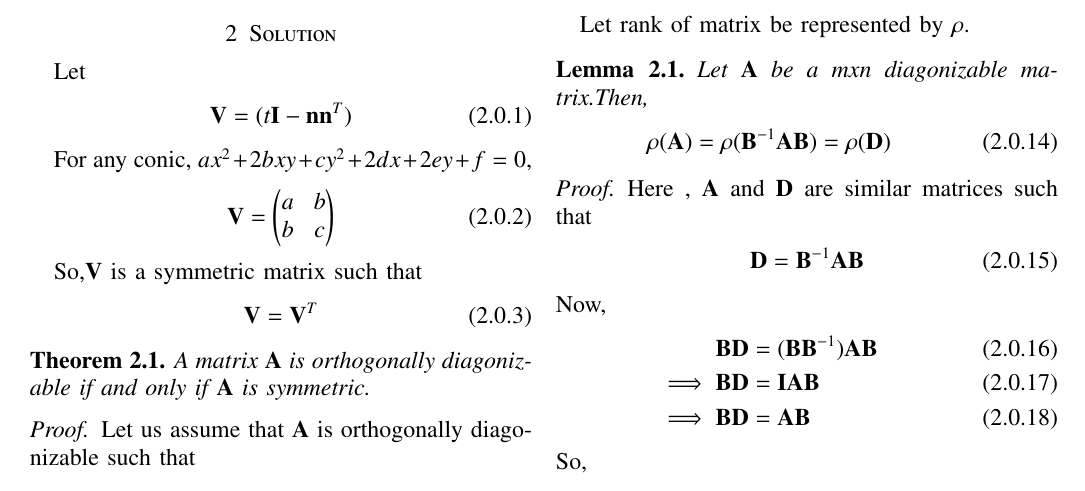
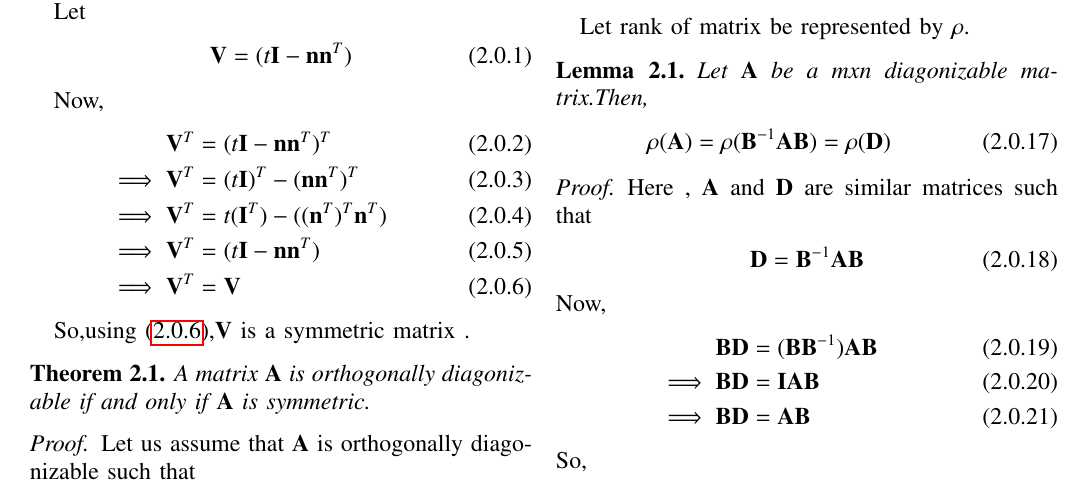
Before and after one commit to ka-raja-babu/Matrix-Theory, a LaTeX paper (ChallengeProblem1/ChallengeProblem1.tex): part of page 1 of 2, cut so that both start at the same text. Compiled offline with pdfLaTeX.

Commit message:
Add files via upload

```diff
--- a/ChallengeProblem1/ChallengeProblem1.tex
+++ b/ChallengeProblem1/ChallengeProblem1.tex
@@ -146,15 +146,20 @@ Let
     \vec{V} = (t\vec{I}-\vec{n}\vec{n}^T)
 \end{align}
 
-For any conic, $ax^2 + 2bxy + cy^2 + 2dx + 2ey + f = 0$,
+Now,
 \begin{align}
-    \vec{V} = \myvec{a & b \\ b & c}
+    \vec{V}^T &= (t\vec{I}-\vec{n}\vec{n}^T)^T
+    \\
+    \implies \vec{V}^T &= (t\vec{I})^T-(\vec{n}\vec{n}^T)^T
+    \\
+    \implies \vec{V}^T &= t(\vec{I}^T) - ((\vec{n}^T)^T\vec{n}^T)
+    \\
+    \implies \vec{V}^T &= (t\vec{I}-\vec{n}\vec{n}^T)
+    \\
+    \implies \vec{V}^T &= \vec{V}    \label{symm}
 \end{align}
 
-So,$\vec{V}$ is a symmetric matrix such that
-\begin{align}
-    \vec{V} = \vec{V}^T \label{symm}
-\end{align}
+So,using \eqref{symm},$\vec{V}$ is a symmetric matrix .
 
 \begin{theorem}
 \label{theorem1}
```
Also changed, not shown: ChallengeProblem1/ChallengeProblem1.pdf.
